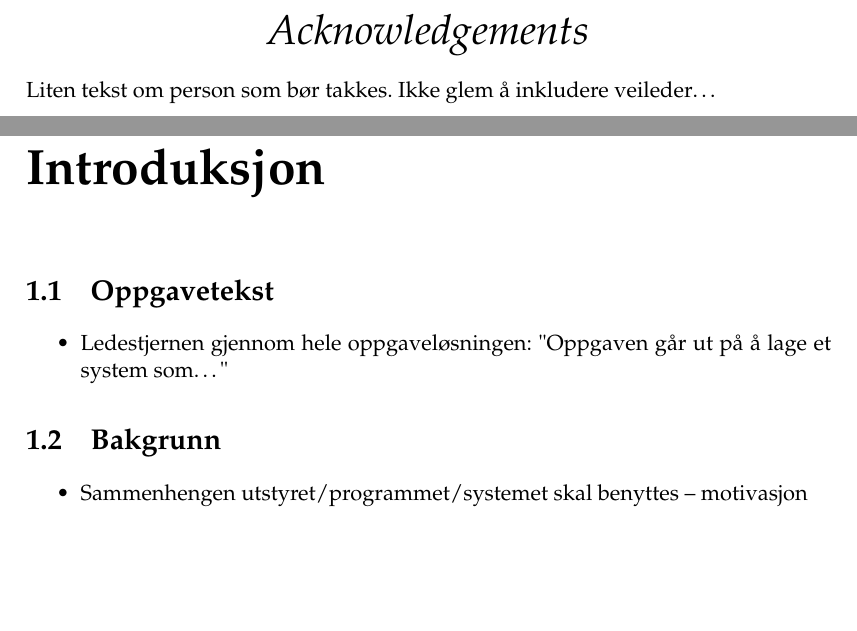
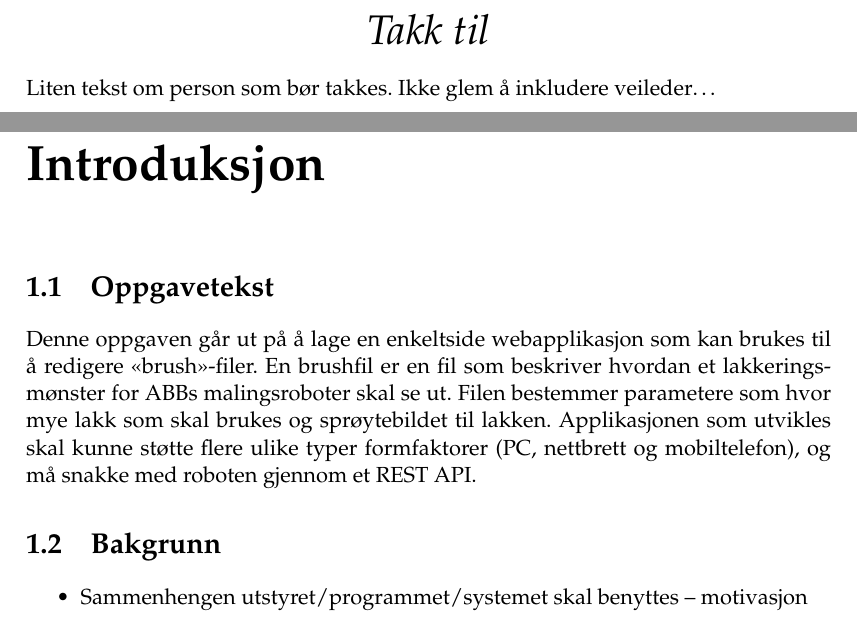
Before and after one commit to maattss/bachelor-thesis-brush-editor, a LaTeX thesis (main.tex, which reads Kapittel/1Introduksjon.tex, MastersDoctoralThesis.cls): two parts of pages 5 and 15 of 25, joined at a grey line, cut at the place of the change, the shorter picture padded with empty space. Compiled offline with pdfLaTeX.

Commit message:
Updates from ShareLaTeX

```diff
--- a/Kapittel/1Introduksjon.tex
+++ b/Kapittel/1Introduksjon.tex
@@ -5,9 +5,10 @@
 
 \section{Oppgavetekst}
 \label{oppgavetekst}
-\begin{itemize}
-    \item Ledestjernen gjennom hele oppgaveløsningen: "Oppgaven går ut på å lage et system som…"
-\end{itemize}
+%Denne oppgaven går ut på å lage en HTML-basert brush editor. Det skal lages en single page web app som kan brukes til å redigere brushfiler. En brushfil er en fil som beskriver hvordan et lakkeringsmønster skal se ut. Filen har mellom 3 og 5 kanaler som tilsier for eksempel hvor mye lakk som skal brukes, hvor mye luft som skal brukes, osv. Web-appen som skal utvikles skal kunne støtte flere ulike typer formfaktorer (PC, tablet, mobil), og må snakke med roboten gjennom et REST API.
+
+Denne oppgaven går ut på å lage en enkeltside webapplikasjon som kan brukes til å redigere «brush»-filer. En brushfil er en fil som beskriver hvordan et lakkeringsmønster for ABBs malingsroboter skal se ut. Filen bestemmer parametere som hvor mye lakk som skal brukes og sprøytebildet til lakken. Applikasjonen som utvikles skal kunne støtte flere ulike typer formfaktorer (PC, nettbrett og mobiltelefon), og må snakke med roboten gjennom et REST API.
+
 
 \section{Bakgrunn}
 \begin{itemize}
--- a/MastersDoctoralThesis.cls
+++ b/MastersDoctoralThesis.cls
@@ -340,9 +340,10 @@ KOMA-script documentation for details.}]{fancyhdr}
 \DeclareDocumentCommand{\abstractauthorfont}{}{}
 \DeclareDocumentCommand{\abstracttitlefont}{}{}
 \newcommand{\byname}{by}
-\newcommand{\abstractname}{Abstract}
-\providecaptionname{german,ngerman,austrian,naustrian, norsk}{\byname}{av}
-\providecaptionname{american,australian,british,canadian,english,newzealand,UKenglish,USenglish}{\byname}{av}
+\newcommand{\abstractname}{Sammendrag}
+\providecaptionname{norsk}{\byname}{av}
+\providecaptionname{german,ngerman,austrian,naustrian}{\byname}{de}
+\providecaptionname{american,australian,british,canadian,english,newzealand,UKenglish,USenglish}{\byname}{by}
 \ifbool{consistentlayout}{
 	\DeclareDocumentEnvironment{abstract}{ O{} }{%
 		\addchap*{\abstractname}%
@@ -413,6 +414,7 @@ KOMA-script documentation for details.}]{fancyhdr}
 \newcommand{\acknowledgementname}{Acknowledgements}
 \providecaptionname{american,australian,british,canadian,english,newzealand,UKenglish,USenglish} {\acknowledgementname}{Acknowledgements} % Acknowledgement text for English countries
 \providecaptionname{german,ngerman,austrian,naustrian}{\acknowledgementname}{Danksagung} % Acknowledgement text for Germanic countries
+\providecaptionname{norsk}{\acknowledgementname}{Takk til} % Acknowledgement text for Norwegian
 
 \ifbool{consistentlayout}{
 	\DeclareDocumentEnvironment{acknowledgements}{}{%
```
Also changed, not shown: main.tex (+3 -2 lines).
